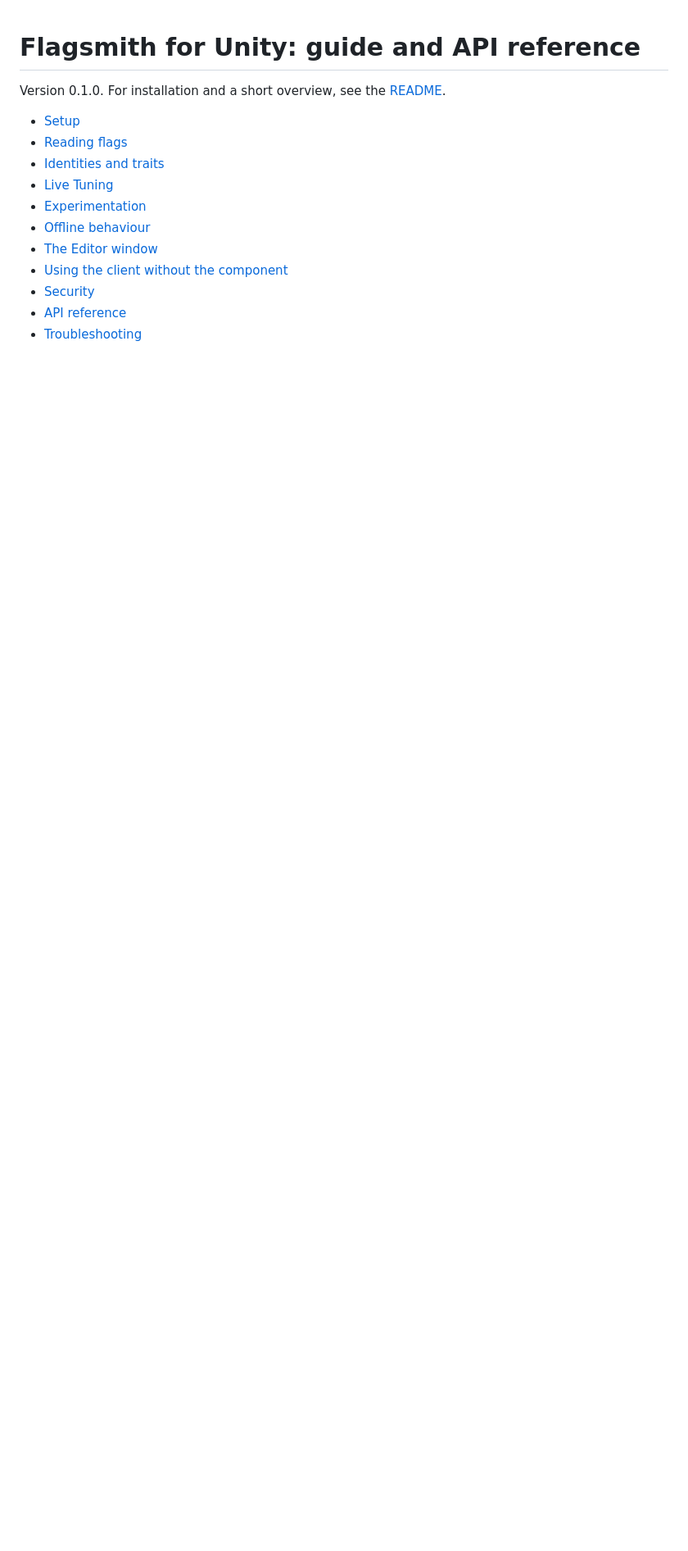
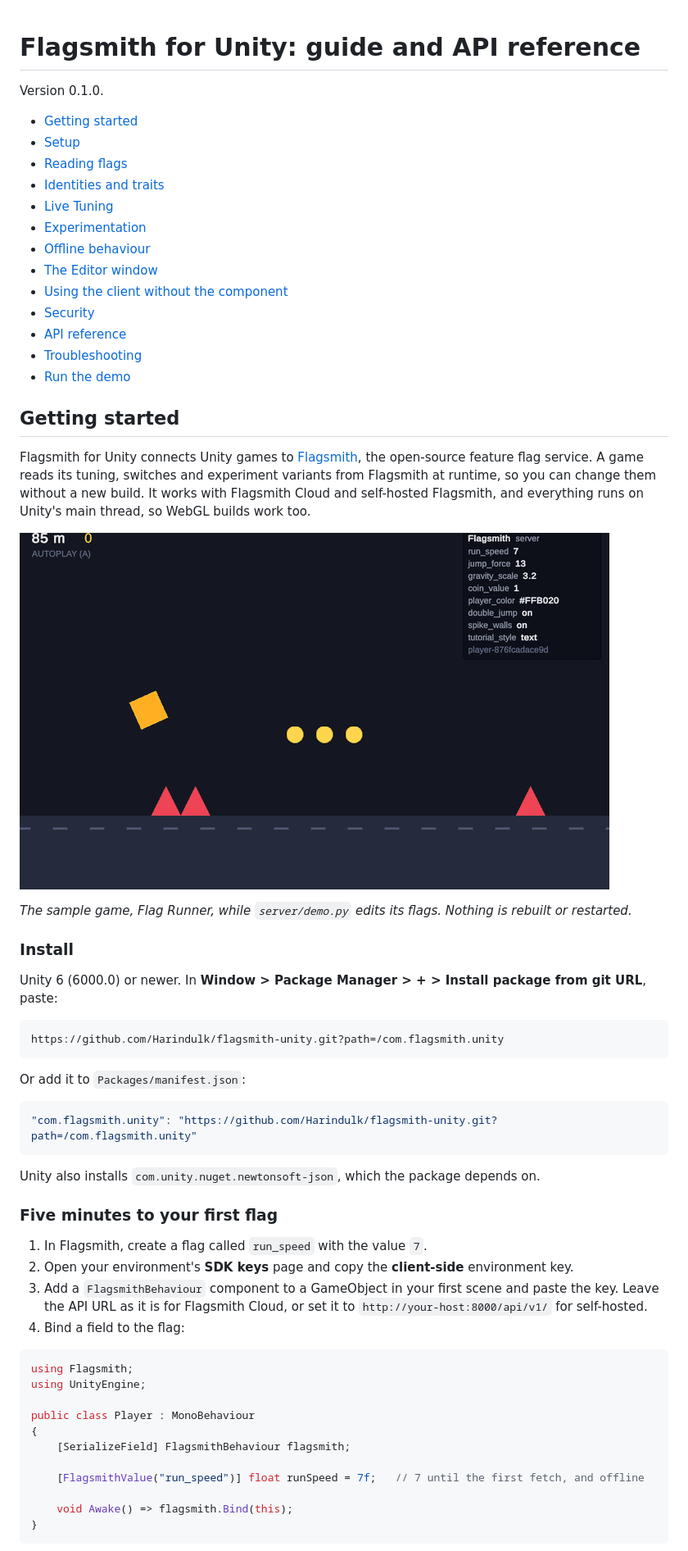
Before and after one commit to Harindulk/flagsmith-unity, a Markdown page: com.flagsmith.unity/Documentation~/index.md, the part around one of its changes. Shown at 82% size. GitHub-like rendering; blank space fills up the shorter version.

````diff
--- a/com.flagsmith.unity/Documentation~/index.md
+++ b/com.flagsmith.unity/Documentation~/index.md
@@ -1,7 +1,8 @@
 # Flagsmith for Unity: guide and API reference
 
-Version 0.1.0. For installation and a short overview, see the [README](../../README.md).
+Version 0.1.0.
 
+- [Getting started](#getting-started)
 - [Setup](#setup)
 - [Reading flags](#reading-flags)
 - [Identities and traits](#identities-and-traits)
@@ -13,3 +14,50 @@ Version 0.1.0. For installation and a short overview, see the [README](../../REA
 - [Security](#security)
 - [API reference](#api-reference)
 - [Troubleshooting](#troubleshooting)
+- [Run the demo](#run-the-demo)
+
+## Getting started
+
+Flagsmith for Unity connects Unity games to [Flagsmith](https://flagsmith.com), the open-source feature flag service. A game reads its tuning, switches and experiment variants from Flagsmith at runtime, so you can change them without a new build. It works with Flagsmith Cloud and self-hosted Flagsmith, and everything runs on Unity's main thread, so WebGL builds work too.
+
+![Flag Runner changing live while flags are edited in self-hosted Flagsmith](../../docs/media/live-tuning.gif)
+
+*The sample game, Flag Runner, while `server/demo.py` edits its flags. Nothing is rebuilt or restarted.*
+
+### Install
+
+Unity 6 (6000.0) or newer. In **Window > Package Manager > + > Install package from git URL**, paste:
+
+```
+https://github.com/Harindulk/flagsmith-unity.git?path=/com.flagsmith.unity
+```
+
+Or add it to `Packages/manifest.json`:
+
+```json
+"com.flagsmith.unity": "https://github.com/Harindulk/flagsmith-unity.git?path=/com.flagsmith.unity"
+```
+
+Unity also installs `com.unity.nuget.newtonsoft-json`, which the package depends on.
+
+### Five minutes to your first flag
+
+1. In Flagsmith, create a flag called `run_speed` with the value `7`.
+2. Open your environment's **SDK keys** page and copy the **client-side** environment key.
+3. Add a `FlagsmithBehaviour` component to a GameObject in your first scene and paste the key. Leave the API URL as it is for Flagsmith Cloud, or set it to `http://your-host:8000/api/v1/` for self-hosted.
+4. Bind a field to the flag:
+
+```csharp
+using Flagsmith;
+using UnityEngine;
+
+public class Player : MonoBehaviour
+{
+    [SerializeField] FlagsmithBehaviour flagsmith;
+
+    [FlagsmithValue("run_speed")] float runSpeed = 7f;   // 7 until the first fetch, and offline
+
+    void Awake() => flagsmith.Bind(this);
+}
+```
+
````
Also changed, not shown: other parts of com.flagsmith.unity/Documentation~/index.md (+42 -0 lines), docs/media/dash-features.png (added), docs/media/editor-window.png (added), 11 other files.
